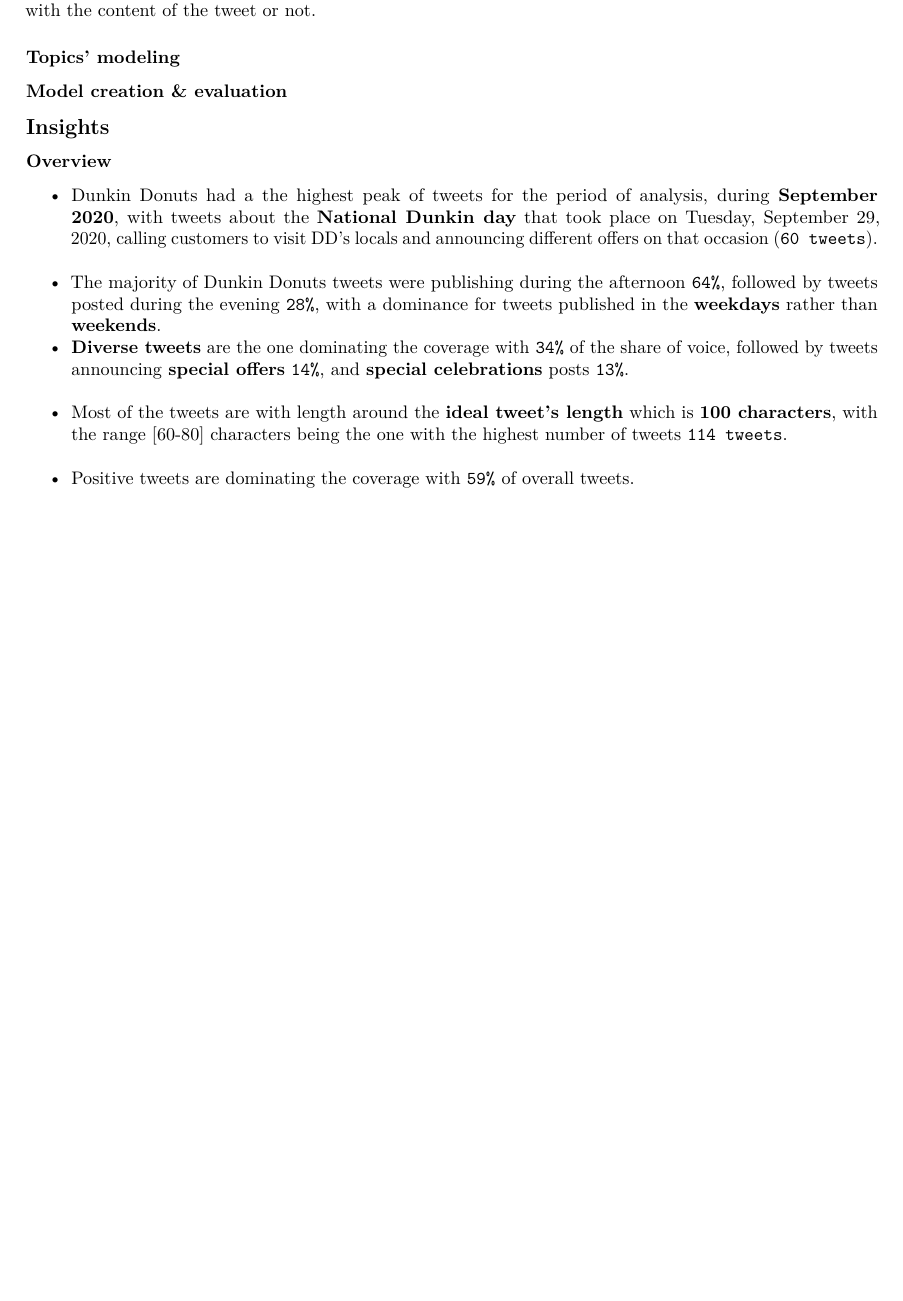
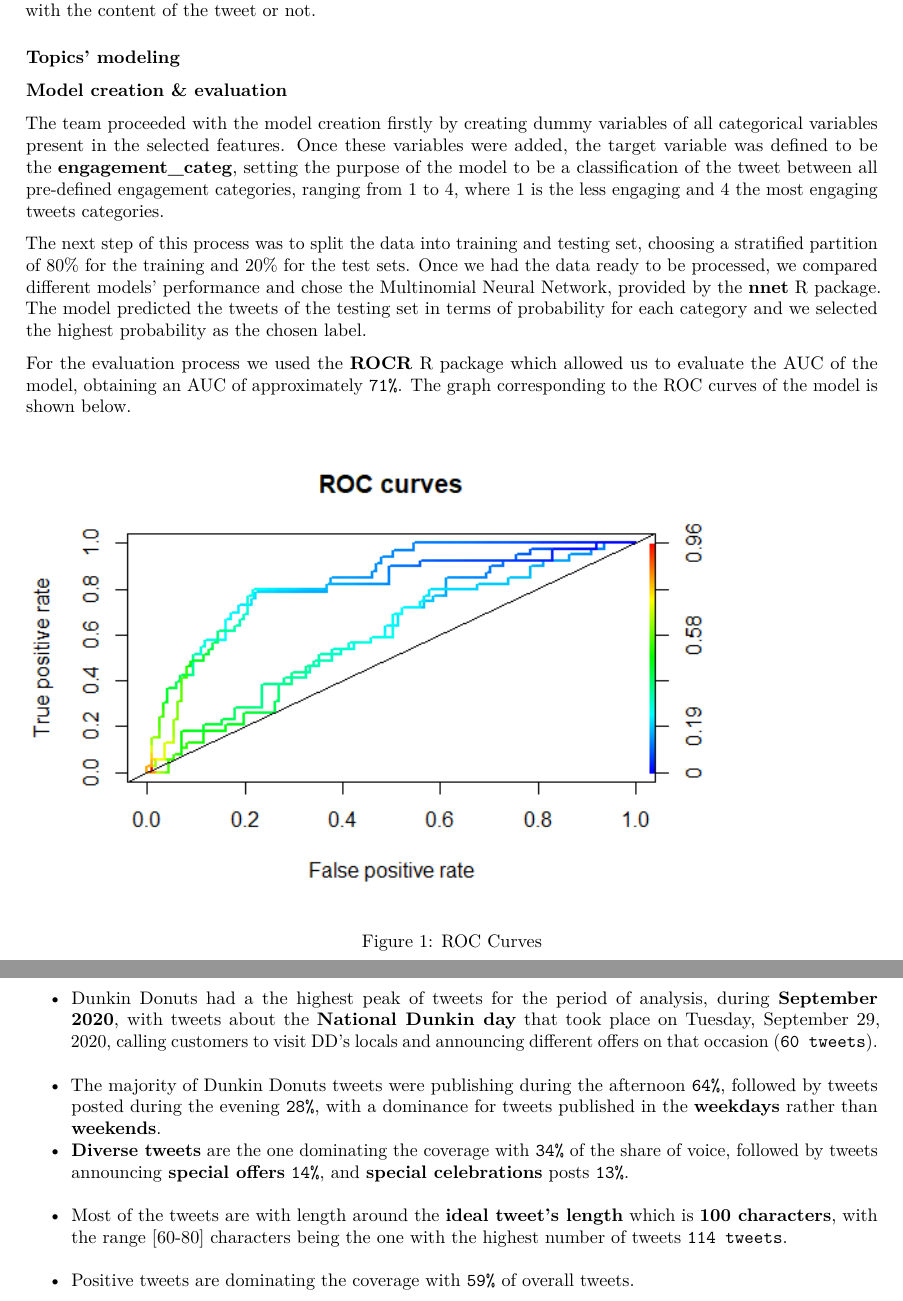
Before and after one commit to Wajiharfaoui/Social-Media-Analytics, an R Markdown document (Tweets_Analysis_DD.Rmd): part of page 2 of 2 before the commit and two parts of pages 2 and 3 of 3 after it, the two joined at a grey line, cut so that both start at the same text, the shorter picture padded with empty space. Rendered offline with R 4.5, knitr and Pandoc, then LaTeX, with nearby package versions.

Commit message:
Adding model creation to markdown

````diff
--- a/Tweets_Analysis_DD.Rmd
+++ b/Tweets_Analysis_DD.Rmd
@@ -65,6 +64,15 @@
 ```{r echo=FALSE}
 
 ```
+The team proceeded with the model creation firstly by creating dummy variables of all categorical variables present in the selected features. Once these variables were added, the target variable was defined to be the **engagement_categ**, setting the purpose of the model to be a classification of the tweet between all pre-defined engagement categories, ranging from 1 to 4, where 1 is the less engaging and 4 the most engaging tweets categories.
+
+The next step of this process was to split the data into training and testing set, choosing a stratified partition of 80% for the training and 20% for the test sets. Once we had the data ready to be processed, we compared different models’ performance and chose the Multinomial Neural Network, provided by the **nnet** 	R package. The model predicted the tweets of the testing set in terms of probability for each category and we selected the highest probability as the chosen label.
+
+For the evaluation process we used the **ROCR** R package which allowed us to evaluate the AUC of the model, obtaining an AUC of approximately `71%`. The graph corresponding to the ROC curves of the model is shown below.
+
+```{r pressure, echo=FALSE, fig.cap="ROC Curves", out.width = '80%'}
+knitr::include_graphics("ROC_Curves.png")
+```
 
 
 ## Insights
````
Also changed, not shown: ROC_Curves.png (added), Tweets_Analysis_DD.Rmd (1 more changed lines).
